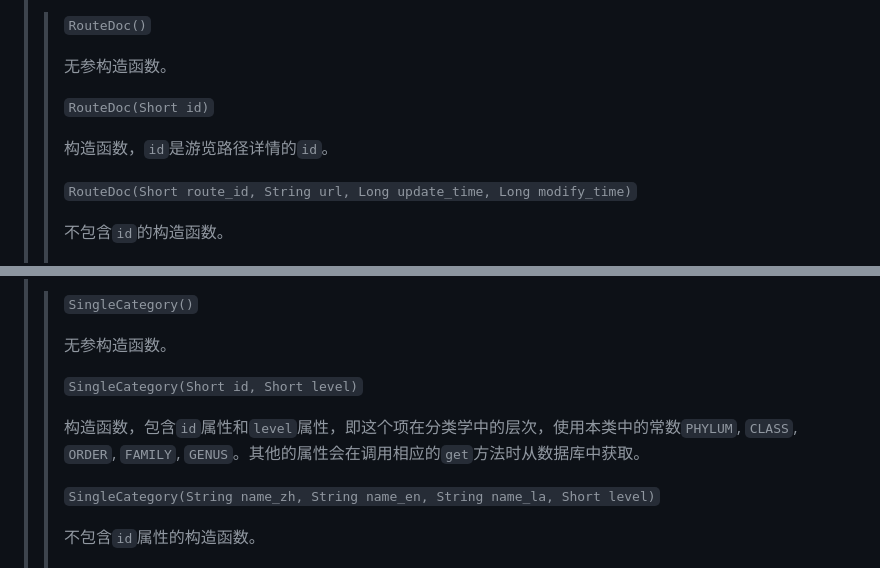
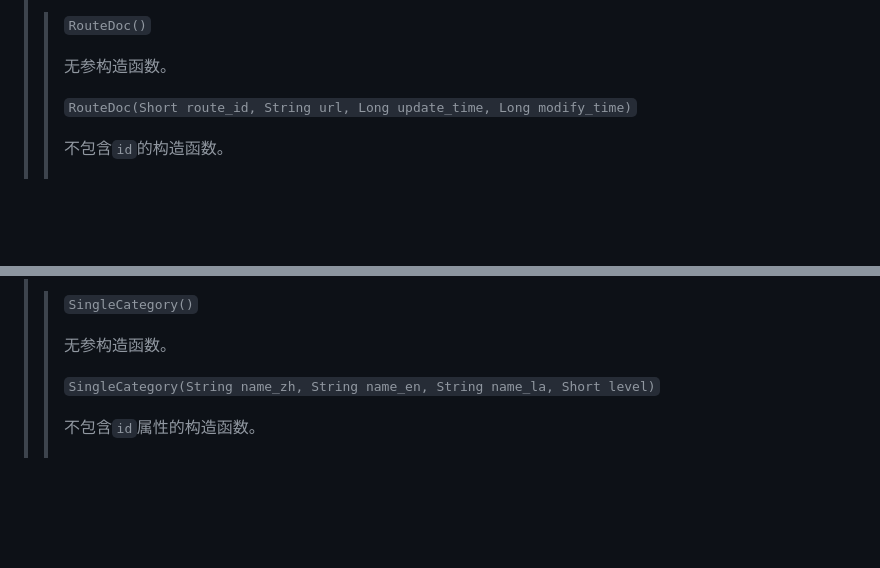
Before and after one commit to OshinoShinobu-Chan/pku_plant_map, a Markdown page: man_backend.md, 2 parts joined by grey strips. Rendered like a GitHub page; blank space fills up the shorter version.

```diff
--- a/man_backend.md
+++ b/man_backend.md
@@ -354,10 +342,6 @@
 >> `RouteDoc()`
 >>
 >> 无参构造函数。
->>
->> `RouteDoc(Short id)`
->>
->> 构造函数，`id`是游览路径详情的`id`。
 >>
 >> `RouteDoc(Short route_id, String url, Long update_time, Long modify_time)`
 >>
@@ -386,10 +370,6 @@
 >> `SingleCategory()`
 >>
 >> 无参构造函数。
->>
->> `SingleCategory(Short id, Short level)`
->>
->> 构造函数，包含`id`属性和`level`属性，即这个项在分类学中的层次，使用本类中的常数`PHYLUM`, `CLASS`, `ORDER`, `FAMILY`, `GENUS`。其他的属性会在调用相应的`get`方法时从数据库中获取。
 >>
 >> `SingleCategory(String name_zh, String name_en, String name_la, Short level)`
 >>
```
Also changed, not shown: other parts of man_backend.md (+5 -14 lines).
